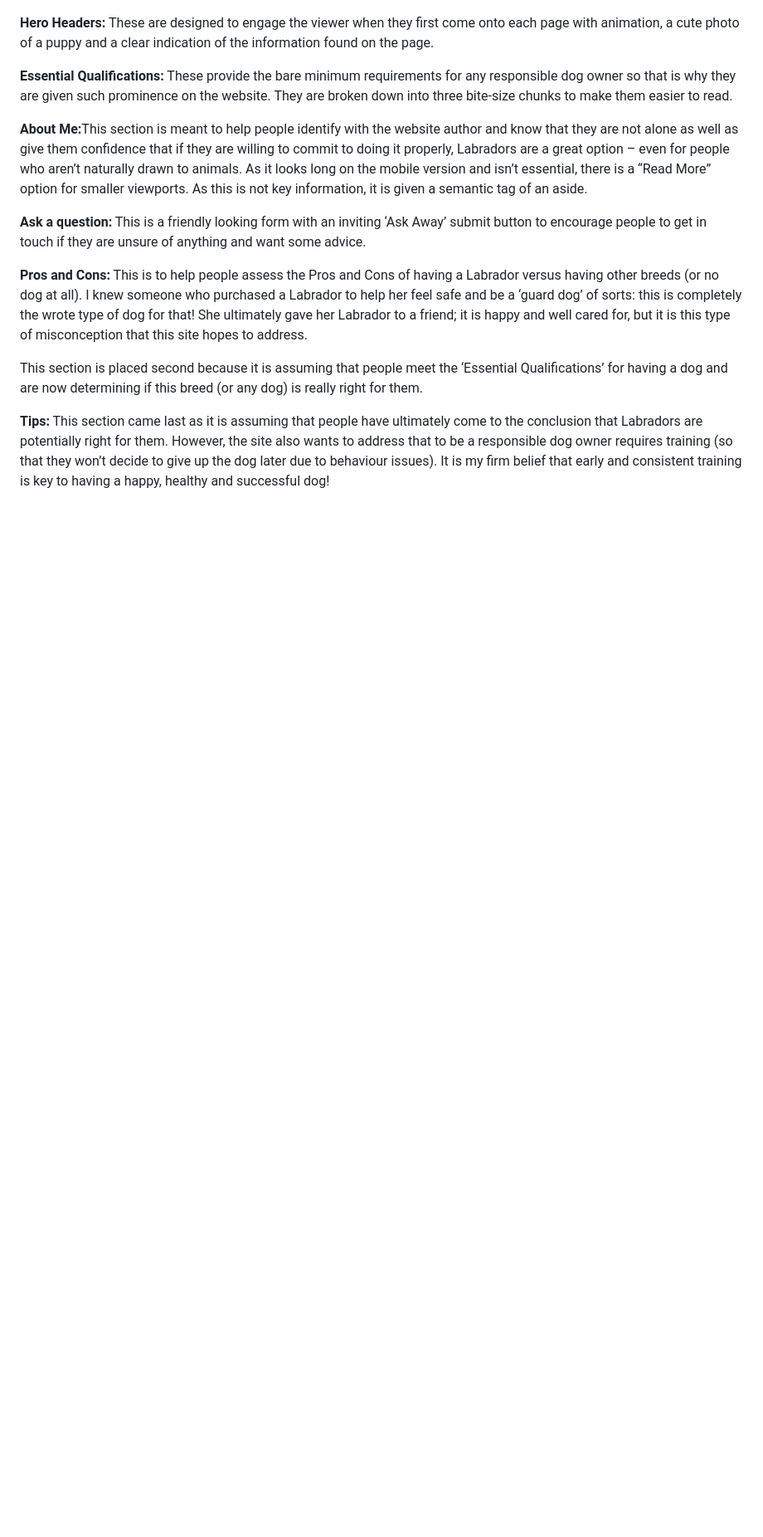
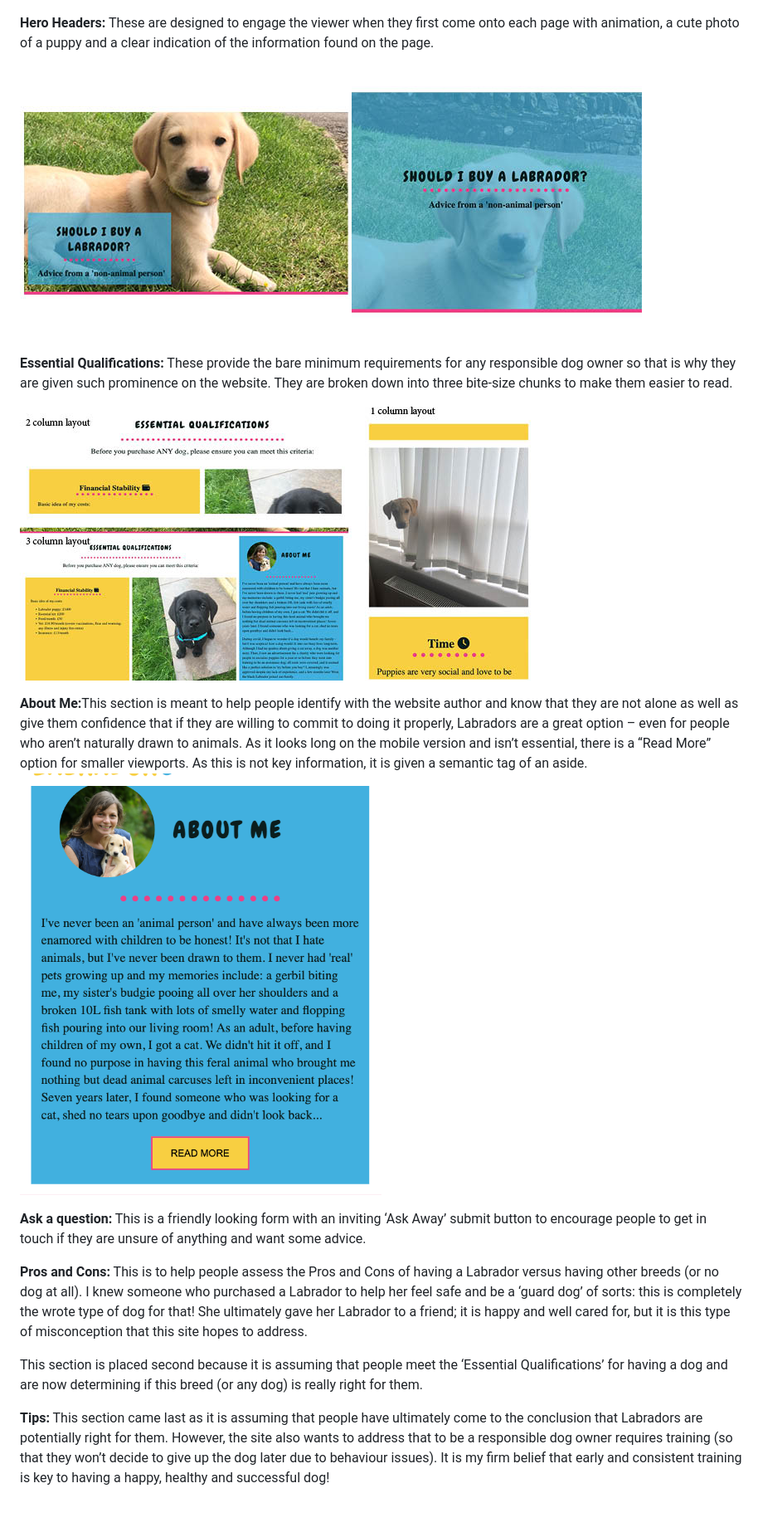
Before and after one commit to MandyHole/love-a-lab, a Markdown page: README.md, the part around the change. Shown: that part at 83% size. GitHub-like rendering; pictures changed too: assets/images/readme-aboutme.png (added), assets/images/readme-essential.jpg (added), assets/images/readme-hero.jpg (added); blank space fills up the shorter version.

Commit message:
Add more images to readme file

```diff
--- a/README.md
+++ b/README.md
@@ -31,10 +31,14 @@ My aim is to have fewer Labradors:
 <p><img src="assets/images/readme-menu.jpg" alt="menu at 696px, 697px, and expanded hamburger menu"></p>
 <p><strong>Hero Headers:</strong> These are designed to engage the viewer when they first come onto each page with animation, a cute photo of a puppy and a clear indication of the information found on the page.
 </p>
+<p><img src="assets/images/readme-hero.jpg" alt="Hero appearance at two different widths (mobile and tablet)"></p>
 <p><strong>Essential Qualifications:</strong> These provide the bare minimum requirements for any responsible dog owner so that is why they are given such prominence on the website. They are broken down into three bite-size chunks to make them easier to read.
 </p>
-<p><strong>About Me:</strong>This section is meant to help people identify with the website author and know that they are not alone as well as give them confidence that if they are willing to commit to doing it properly, Labradors are a great option – even for people who aren’t naturally drawn to animals. As it looks long on the mobile version and isn’t essential, there is a “Read More” option for smaller viewports. As this is not key information, it is given a semantic tag of an aside.
+<p><img src="assets/images/readme-essential.jpg" alt="Essential info at three different widths"></p>
+
+<p><strong>About Me:</strong>This section is meant to help people identify with the website author and know that they are not alone as well as give them confidence that if they are willing to commit to doing it properly, Labradors are a great option – even for people who aren’t naturally drawn to animals. As it looks long on the mobile version and isn’t essential, there is a “Read More” option for smaller viewports. As this is not key information, it is given a semantic tag of an aside.<img src="assets/images/readme-aboutme.png" alt="About Me section in mobile form with 'read more' button" width="50%">
 </p>
+<p></p>
 <p><strong>Ask a question:</strong> This is a friendly looking form with an inviting ‘Ask Away’ submit button to encourage people to get in touch if they are unsure of anything and want some advice.
 </p>
 <p><strong>Pros and Cons:</strong> This is to help people assess the Pros and Cons of having a Labrador versus having other breeds (or no dog at all). I knew someone who purchased a Labrador to help her feel safe and be a ‘guard dog’ of sorts: this is completely the wrote type of dog for that! She ultimately gave her Labrador to a friend; it is happy and well cared for, but it is this type of misconception that this site hopes to address.
```
